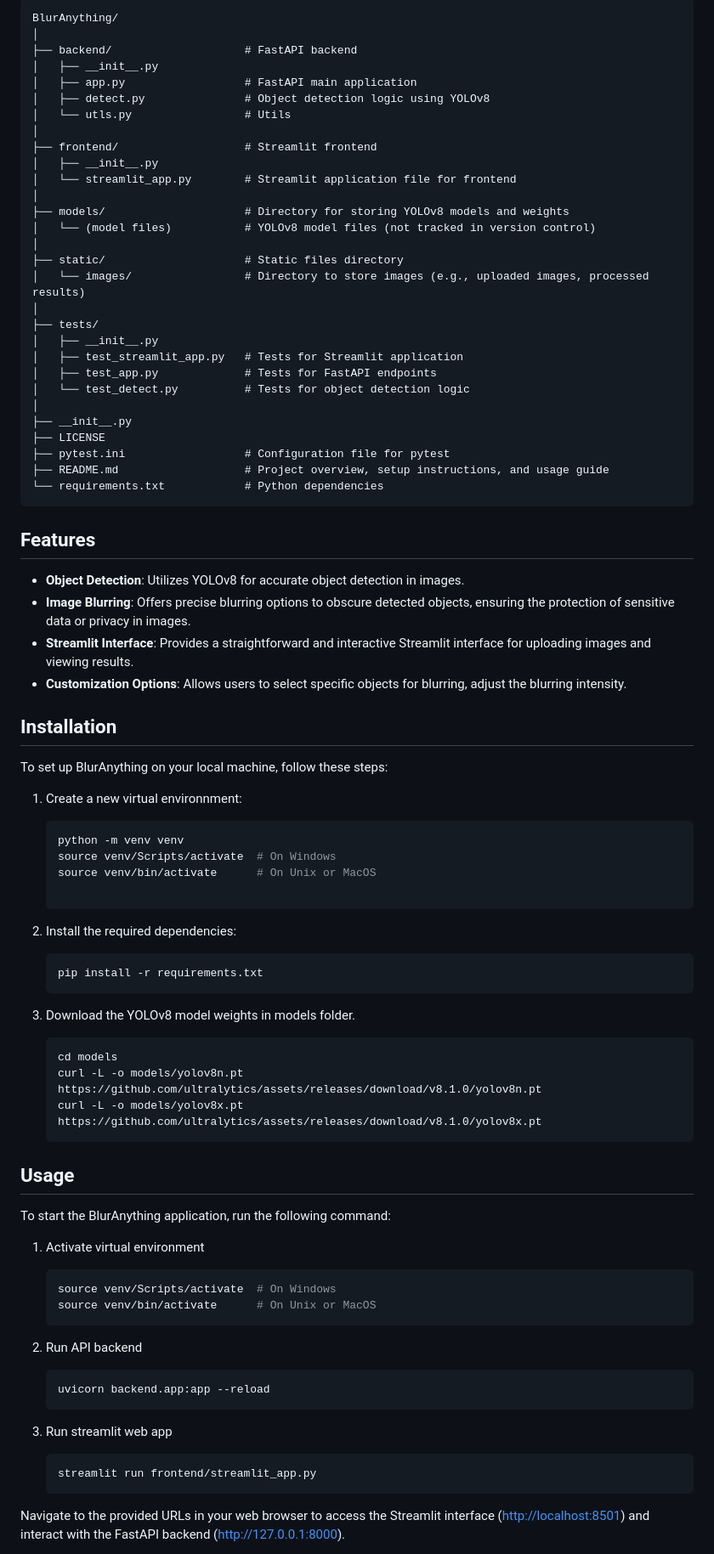
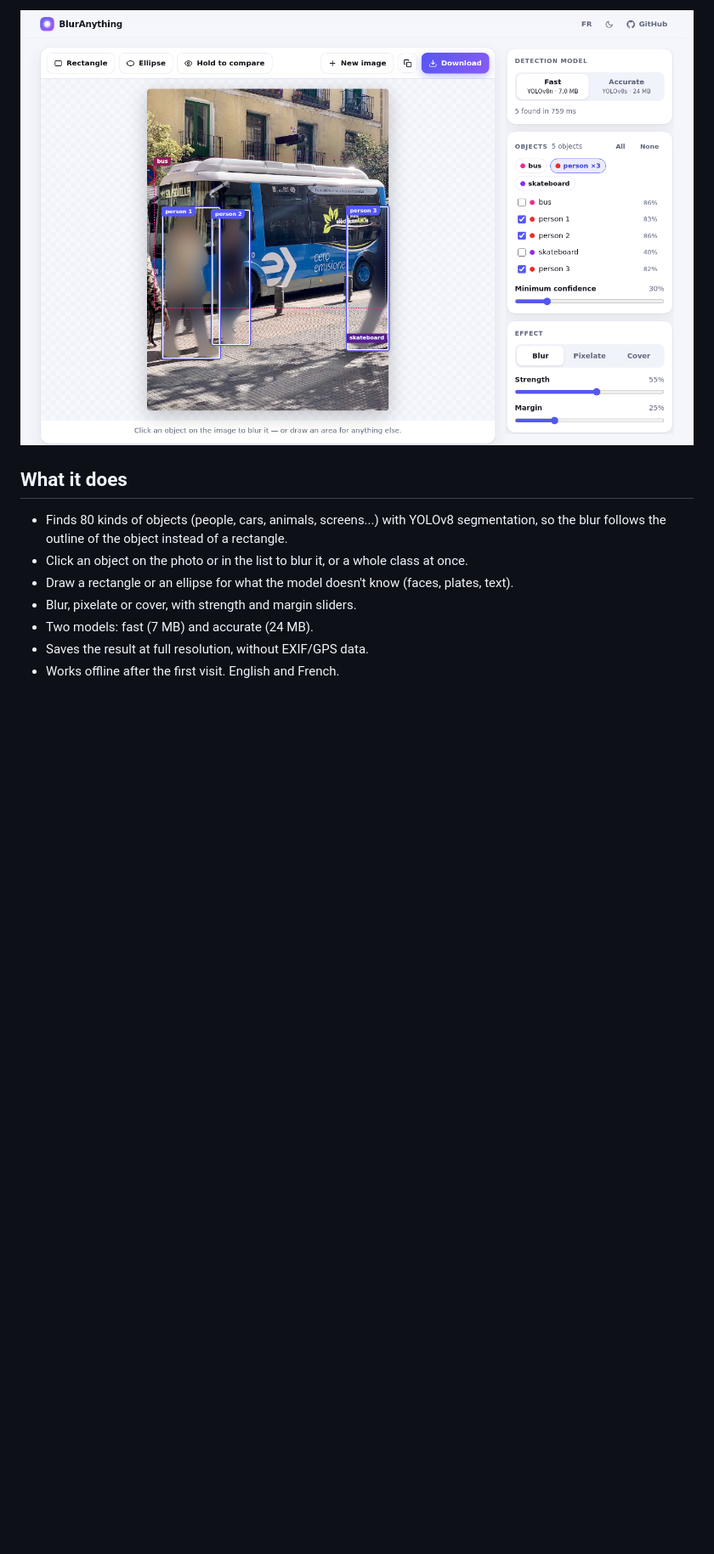
Before and after one commit to mvmser/BlurAnything, a Markdown page: README.md, the part around one of its changes. Shown at 85% size. Rendered like a GitHub page; pictures changed too: docs/screenshot.png (added); blank space fills up the shorter version.

Commit message:
readme, notices and ci with pages deploy

````diff
--- a/README.md
+++ b/README.md
@@ -7,92 +7,14 @@ It leverages YOLO (You Only Look Once) version 8 for state-of-the-art object det
 
-```text
-BlurAnything/
-│
-├── backend/                    # FastAPI backend
-│   ├── __init__.py
-│   ├── app.py                  # FastAPI main application
-│   ├── detect.py               # Object detection logic using YOLOv8
-│   └── utls.py                 # Utils
-│
-├── frontend/                   # Streamlit frontend
-│   ├── __init__.py
-│   └── streamlit_app.py        # Streamlit application file for frontend
-│
-├── models/                     # Directory for storing YOLOv8 models and weights
-│   └── (model files)           # YOLOv8 model files (not tracked in version control)
-│
-├── static/                     # Static files directory
-│   └── images/                 # Directory to store images (e.g., uploaded images, processed results)
-│
-├── tests/
-│   ├── __init__.py
-│   ├── test_streamlit_app.py   # Tests for Streamlit application
-│   ├── test_app.py             # Tests for FastAPI endpoints
-│   └── test_detect.py          # Tests for object detection logic
-│
-├── __init__.py
-├── LICENSE
-├── pytest.ini                  # Configuration file for pytest
-├── README.md                   # Project overview, setup instructions, and usage guide
-└── requirements.txt            # Python dependencies
-```
+![BlurAnything](docs/screenshot.png)
 
-## Features
+## What it does
 
-- __Object Detection__: Utilizes YOLOv8 for accurate object detection in images.
-- __Image Blurring__: Offers precise blurring options to obscure detected objects, ensuring the protection of sensitive data or privacy in images.
-- __Streamlit Interface__: Provides a straightforward and interactive Streamlit interface for uploading images and viewing results.
-- __Customization Options__: Allows users to select specific objects for blurring, adjust the blurring intensity.
+- Finds 80 kinds of objects (people, cars, animals, screens...) with YOLOv8 segmentation, so the blur follows the
+  outline of the object instead of a rectangle.
+- Click an object on the photo or in the list to blur it, or a whole class at once.
+- Draw a rectangle or an ellipse for what the model doesn't know (faces, plates, text).
+- Blur, pixelate or cover, with strength and margin sliders.
+- Two models: fast (7 MB) and accurate (24 MB).
+- Saves the result at full resolution, without EXIF/GPS data.
+- Works offline after the first visit. English and French.
 
-## Installation
-
-To set up BlurAnything on your local machine, follow these steps:
-
-1. Create a new virtual environnment:
-
-    ```bash
-    python -m venv venv
-    source venv/Scripts/activate  # On Windows
-    source venv/bin/activate      # On Unix or MacOS
-
-    ```
-
-2. Install the required dependencies:
-
-    ```bash
-    pip install -r requirements.txt
-    ```
-
-3. Download the YOLOv8 model weights in models folder.
-
-    ```text
-    cd models
-    curl -L -o models/yolov8n.pt https://github.com/ultralytics/assets/releases/download/v8.1.0/yolov8n.pt
-    curl -L -o models/yolov8x.pt https://github.com/ultralytics/assets/releases/download/v8.1.0/yolov8x.pt
-    ```
-
-## Usage
-
-To start the BlurAnything application, run the following command:
-
-1. Activate virtual environment
-
-    ```bash
-    source venv/Scripts/activate  # On Windows
-    source venv/bin/activate      # On Unix or MacOS
-    ```
-
-2. Run API backend
-
-    ```shell
-    uvicorn backend.app:app --reload
-    ```
-
-3. Run streamlit web app
-
-    ```shell
-    streamlit run frontend/streamlit_app.py
-    ```
-
-Navigate to the provided URLs in your web browser to access the Streamlit interface (<http://localhost:8501>) and interact with the FastAPI backend (<http://127.0.0.1:8000>).
-
````
Also changed, not shown: other parts of README.md (+74 -28 lines), THIRD_PARTY_NOTICES.md (added, +16 -0 lines), web/og-image.png (added), 1 other file.
